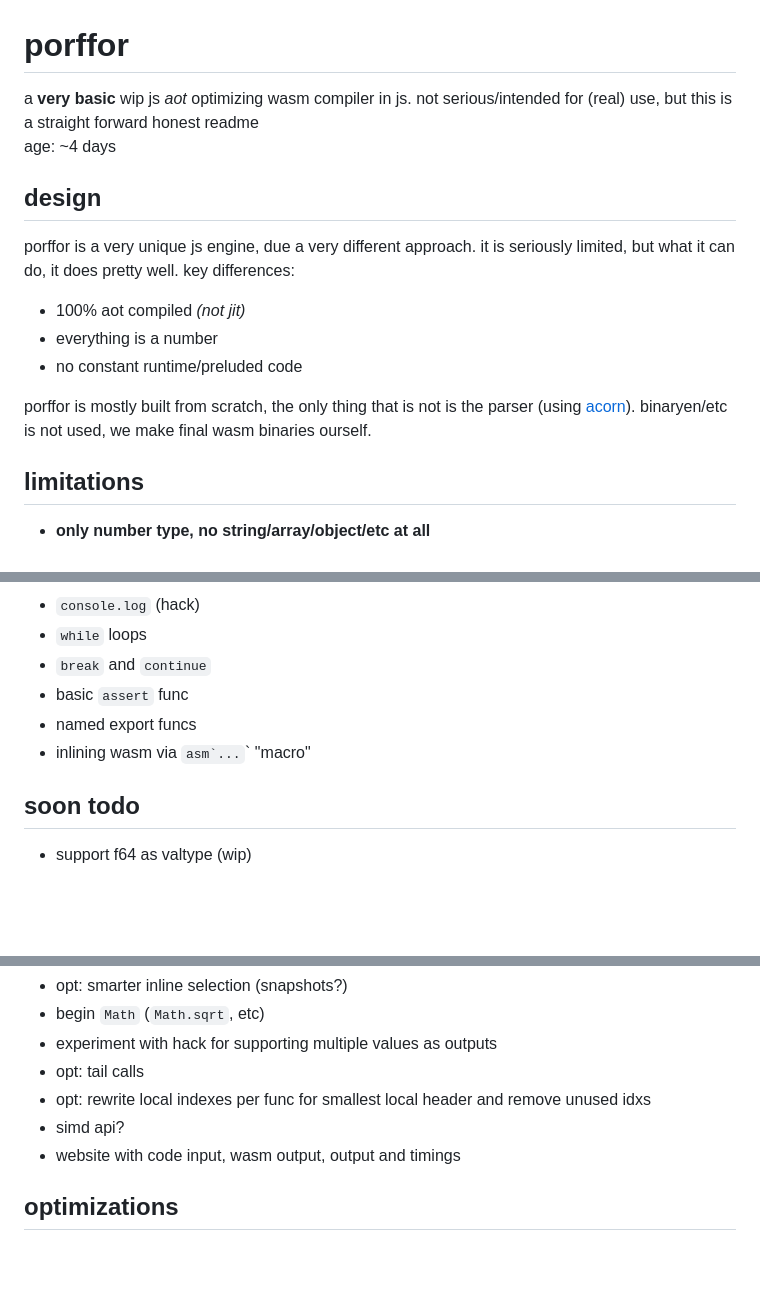
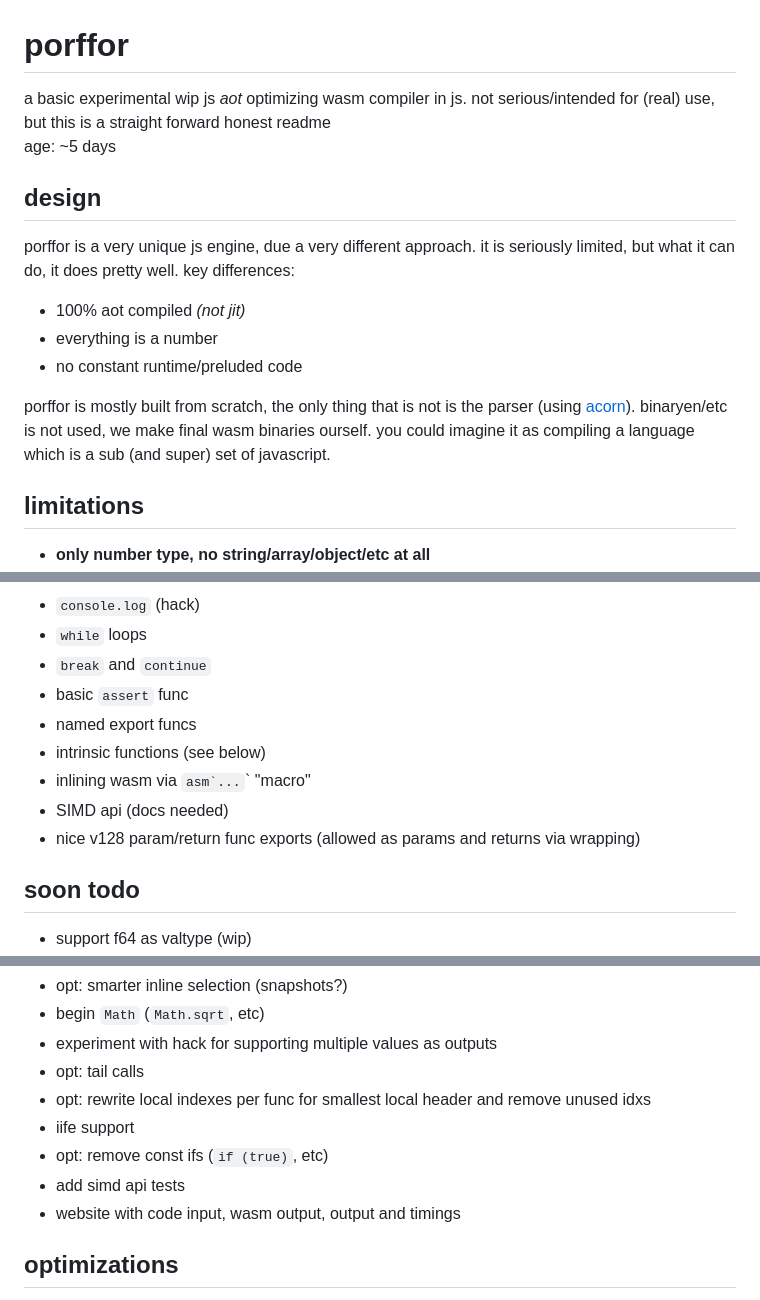
Before and after one commit to CanadaHonk/porffor, a Markdown page: README.md, 3 parts joined by grey strips. Rendered like a GitHub page; blank space fills up the shorter version.

Commit message:
readme: update and tweaks

```diff
--- a/README.md
+++ b/README.md
@@ -1,6 +1,6 @@
 # porffor
-a **very basic** wip js *aot* optimizing wasm compiler in js. not serious/intended for (real) use, but this is a straight forward honest readme<br>
-age: ~4 days
+a basic experimental wip js *aot* optimizing wasm compiler in js. not serious/intended for (real) use, but this is a straight forward honest readme<br>
+age: ~5 days
 
 ## design
 porffor is a very unique js engine, due a very different approach. it is seriously limited, but what it can do, it does pretty well. key differences:
@@ -8,7 +8,7 @@ porffor is a very unique js engine, due a very different approach. it is serious
 - everything is a number
 - no constant runtime/preluded code
 
-porffor is mostly built from scratch, the only thing that is not is the parser (using [acorn](https://github.com/acornjs/acorn)). binaryen/etc is not used, we make final wasm binaries ourself.
+porffor is mostly built from scratch, the only thing that is not is the parser (using [acorn](https://github.com/acornjs/acorn)). binaryen/etc is not used, we make final wasm binaries ourself. you could imagine it as compiling a language which is a sub (and super) set of javascript.
 
 ## limitations
 - **only number type, no string/array/object/etc at all**
@@ -50,7 +50,10 @@ porffor is mostly built from scratch, the only thing that is not is the parser (
 - `break` and `continue`
 - basic `assert` func
 - named export funcs
+- intrinsic functions (see below)
 - inlining wasm via ``asm`...``\` "macro"
+- SIMD api (docs needed)
+- nice v128 param/return func exports (allowed as params and returns via wrapping)
 
 ## soon todo
 - support f64 as valtype (wip)
@@ -64,7 +67,9 @@ porffor is mostly built from scratch, the only thing that is not is the parser (
 - experiment with hack for supporting multiple values as outputs
 - opt: tail calls
 - opt: rewrite local indexes per func for smallest local header and remove unused idxs
-- simd api?
+- iife support
+- opt: remove const ifs (`if (true)`, etc)
+- add simd api tests
 - website with code input, wasm output, output and timings
 
 ## optimizations
```
